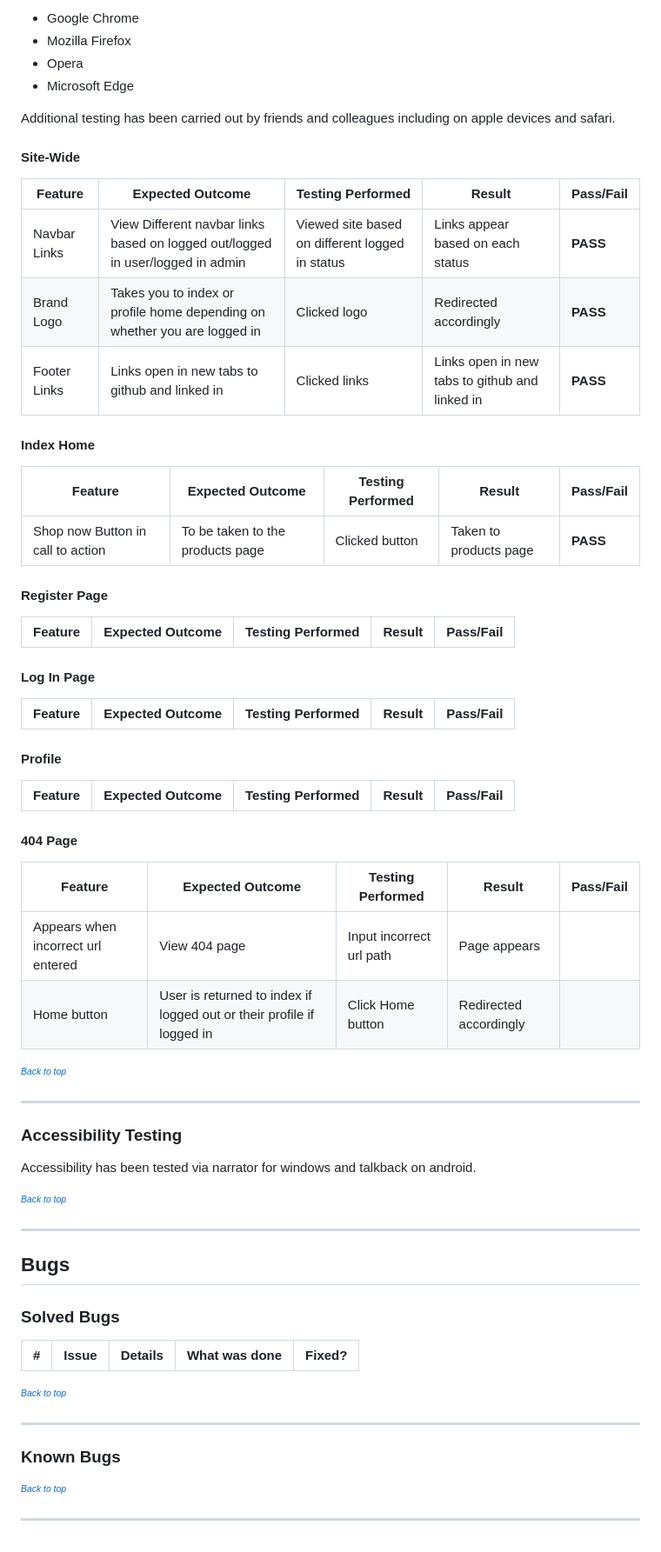
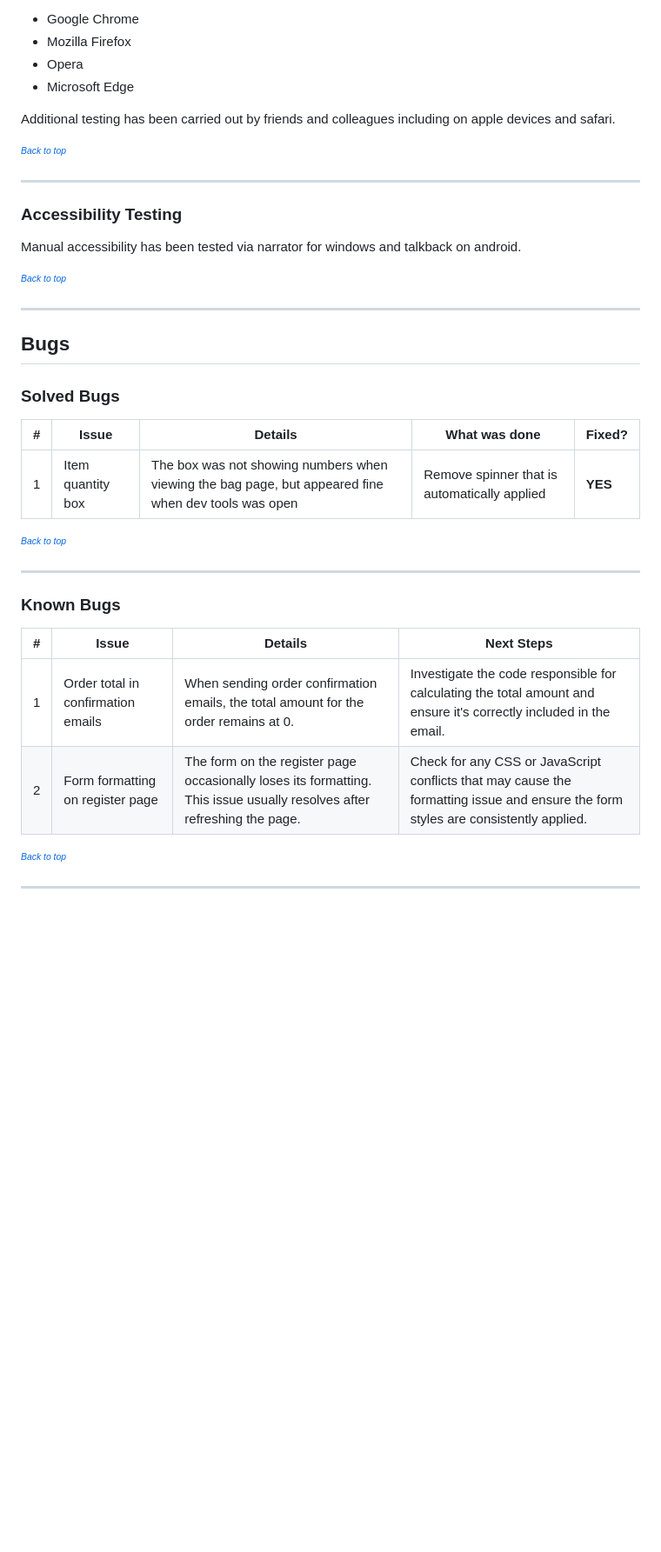
Before and after one commit to Melody-Lisa/roll-resin, a Markdown page: TESTING.md, the part around one of its changes. Shown at 87% size. Rendered like a GitHub page; blank space fills up the shorter version.

Commit message:
Add user story testing and bugs

```diff
--- a/TESTING.md
+++ b/TESTING.md
@@ -617,54 +640,13 @@ Full testing was performed on the following devices:
 
 Additional testing has been carried out by friends and colleagues including on apple devices and safari.
 
-#### Site-Wide
-
-| Feature | Expected Outcome | Testing Performed | Result | Pass/Fail |
-| --- | --- | --- | --- | --- |
-| Navbar Links | View Different navbar links based on logged out/logged in user/logged in admin | Viewed site based on different logged in status | Links appear based on each status | __PASS__ |
-| Brand Logo | Takes you to index or profile home depending on whether you are logged in | Clicked logo | Redirected accordingly | __PASS__ |
-| Footer Links | Links open in new tabs to github and linked in | Clicked links | Links open in new tabs to github and linked in | __PASS__ |
-
-#### Index Home
-
-| Feature | Expected Outcome | Testing Performed | Result | Pass/Fail |
-| --- | --- | --- | --- | --- |
-| Shop now Button in call to action | To be taken to the products page | Clicked button | Taken to products page | __PASS__ |
-
-#### Register Page
-
-| Feature | Expected Outcome | Testing Performed | Result | Pass/Fail |
-| --- | --- | --- | --- | --- |
-
-
-#### Log In Page
-
-| Feature | Expected Outcome | Testing Performed | Result | Pass/Fail |
-| --- | --- | --- | --- | --- |
-
-
-#### Profile
-
-| Feature | Expected Outcome | Testing Performed | Result | Pass/Fail |
-| --- | --- | --- | --- | --- |
-
-
-
-
-#### 404 Page
-
-| Feature | Expected Outcome | Testing Performed | Result | Pass/Fail |
-| --- | --- | --- | --- | --- |
-| Appears when incorrect url entered | View 404 page | Input incorrect url path | Page appears |  |
-| Home button | User is returned to index if logged out or their profile if logged in | Click Home button | Redirected accordingly |  |
-
 <sup><sub>[*Back to top*](#contents)</sup></sub>
 
 -----
 
 ### Accessibility Testing
 
-Accessibility has been tested via narrator for windows and talkback on android.
+Manual accessibility has been tested via narrator for windows and talkback on android.
 
 <sup><sub>[*Back to top*](#contents)</sup></sub>
 
@@ -676,7 +658,7 @@ Accessibility has been tested via narrator for windows and talkback on android.
 
 | # | Issue | Details | What was done | Fixed? |
 | --- | --- | --- | --- | --- |
-
+ | 1 | Item quantity box | The box was not showing numbers when viewing the bag page, but appeared fine when dev tools was open | Remove spinner that is automatically applied | __YES__ |
 
 <sup><sub>[*Back to top*](#contents)</sup></sub>
 
@@ -684,6 +666,10 @@ Accessibility has been tested via narrator for windows and talkback on android.
 
 ### Known Bugs
 
+| #  | Issue | Details | Next Steps |
+|-----|-----|-----|-----|
+| 1  | Order total in confirmation emails | When sending order confirmation emails, the total amount for the order remains at 0. | Investigate the code responsible for calculating the total amount and ensure it's correctly included in the email. |
+| 2  | Form formatting on register page | The form on the register page occasionally loses its formatting. This issue usually resolves after refreshing the page. | Check for any CSS or JavaScript conflicts that may cause the formatting issue and ensure the form styles are consistently applied. |
 
 
 <sup><sub>[*Back to top*](#contents)</sup></sub>
```
Also changed, not shown: other parts of TESTING.md (+35 -12 lines).
